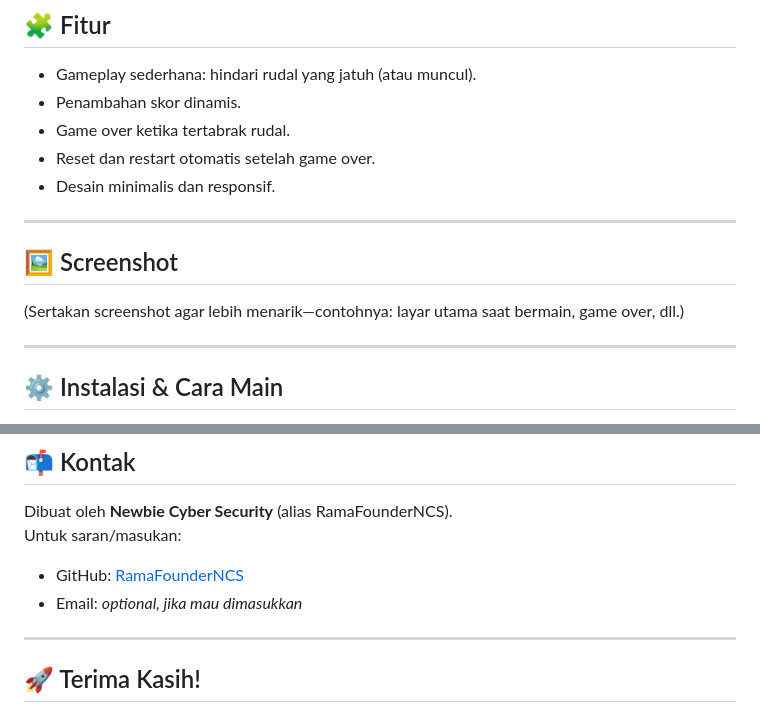
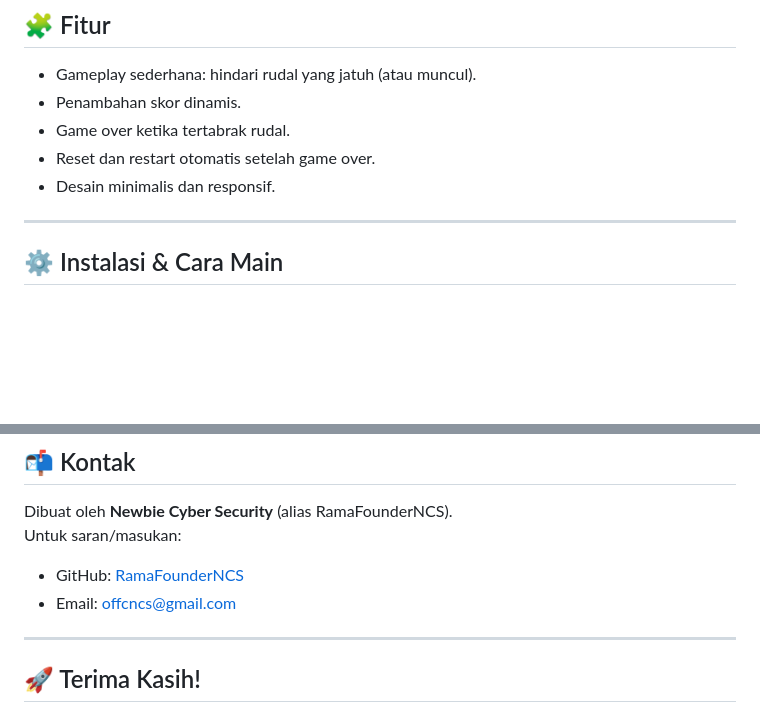
Before and after one commit to RamaFounderNCS/GameAvoidMissile, a Markdown page: README.md, 2 parts joined by grey strips. GitHub-like rendering; blank space fills up the shorter version.

```diff
--- a/README.md
+++ b/README.md
@@ -31,11 +31,6 @@ https://ramafounderncs.github.io/GameAvoidMissile/
 - Game over ketika tertabrak rudal.
 - Reset dan restart otomatis setelah game over.
 - Desain minimalis dan responsif.
-
----
-
-## 🖼️ Screenshot
-(Sertakan screenshot agar lebih menarik—contohnya: layar utama saat bermain, game over, dll.)
 
 ---
 
@@ -126,7 +121,7 @@ Project ini dilisensikan di bawah **MIT License**—boleh digunakan, dimodifikas
 Dibuat oleh **Newbie Cyber Security** (alias RamaFounderNCS).
 Untuk saran/masukan:
 - GitHub: [RamaFounderNCS](https://github.com/RamaFounderNCS)
-- Email: _optional, jika mau dimasukkan_
+- Email: offcncs@gmail.com
 
 ---
 
```
